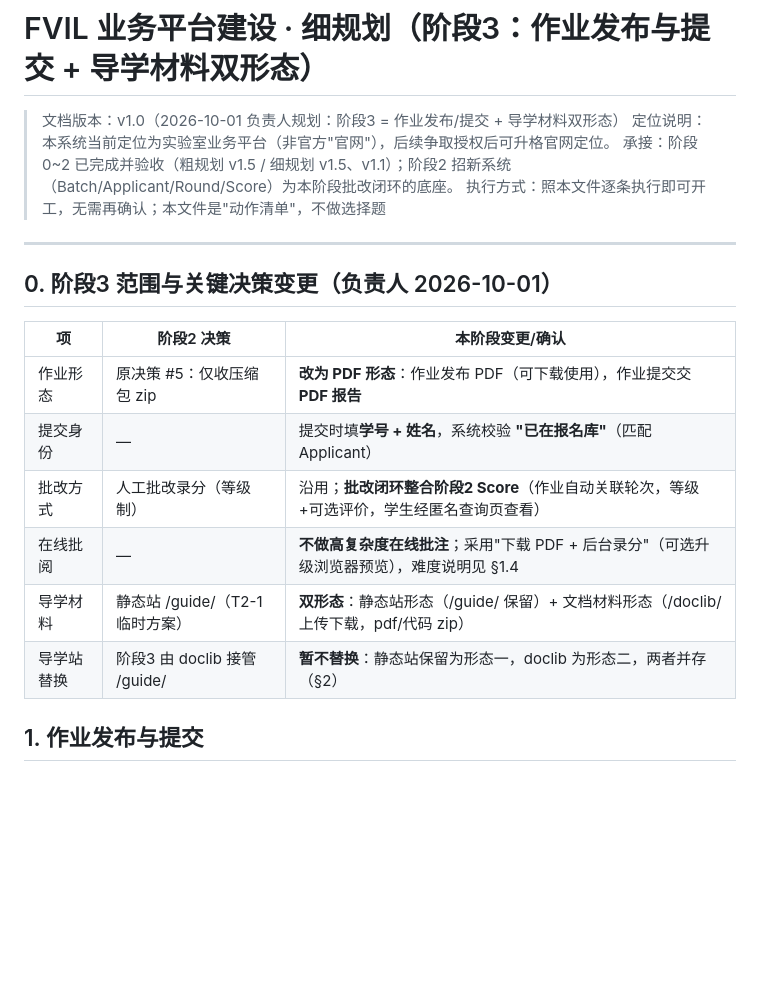
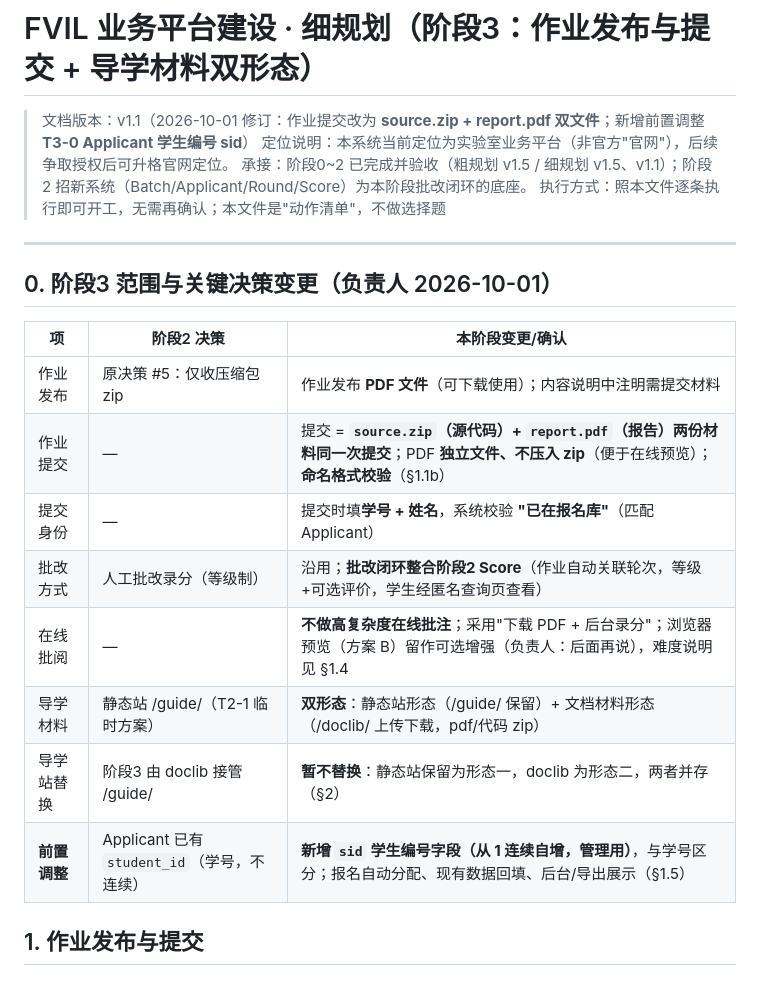
Before and after one commit to Mike-lin300/hfut-fvil, a Markdown page: docs/FVIL官网建设计划-细规划-阶段3.md, the part around one of its changes. Drawn GitHub-style; blank space fills up the shorter version.

```diff
--- a/docs/FVIL官网建设计划-细规划-阶段3.md
+++ b/docs/FVIL官网建设计划-细规划-阶段3.md
@@ -1,6 +1,6 @@
 # FVIL 业务平台建设 · 细规划（阶段3：作业发布与提交 + 导学材料双形态）
 
-> 文档版本：v1.0（2026-10-01 负责人规划：阶段3 = 作业发布/提交 + 导学材料双形态）
+> 文档版本：v1.1（2026-10-01 修订：作业提交改为 **source.zip + report.pdf 双文件**；新增前置调整 **T3-0 Applicant 学生编号 sid**）
 > 定位说明：本系统当前定位为实验室业务平台（非官方"官网"），后续争取授权后可升格官网定位。
 > 承接：阶段0~2 已完成并验收（粗规划 v1.5 / 细规划 v1.5、v1.1）；阶段2 招新系统（Batch/Applicant/Round/Score）为本阶段批改闭环的底座。
 > 执行方式：照本文件逐条执行即可开工，无需再确认；本文件是"动作清单"，不做选择题
@@ -11,12 +11,14 @@
 
 | 项 | 阶段2 决策 | 本阶段变更/确认 |
 |---|---|---|
-| 作业形态 | 原决策 #5：仅收压缩包 zip | **改为 PDF 形态**：作业发布 PDF（可下载使用），作业提交交 **PDF 报告** |
+| 作业发布 | 原决策 #5：仅收压缩包 zip | 作业发布 **PDF 文件**（可下载使用）；内容说明中注明需提交材料 |
+| 作业提交 | — | 提交 = **`source.zip`（源代码）+ `report.pdf`（报告）两份材料同一次提交**；PDF **独立文件、不压入 zip**（便于在线预览）；**命名格式校验**（§1.1b） |
 | 提交身份 | — | 提交时填**学号 + 姓名**，系统校验 **"已在报名库"**（匹配 Applicant） |
 | 批改方式 | 人工批改录分（等级制） | 沿用；**批改闭环整合阶段2 Score**（作业自动关联轮次，等级+可选评价，学生经匿名查询页查看） |
-| 在线批阅 | — | **不做高复杂度在线批注**；采用"下载 PDF + 后台录分"（可选升级浏览器预览），难度说明见 §1.4 |
+| 在线批阅 | — | **不做高复杂度在线批注**；采用"下载 PDF + 后台录分"；浏览器预览（方案 B）留作可选增强（负责人：后面再说），难度说明见 §1.4 |
 | 导学材料 | 静态站 /guide/（T2-1 临时方案） | **双形态**：静态站形态（/guide/ 保留）+ 文档材料形态（/doclib/ 上传下载，pdf/代码 zip） |
 | 导学站替换 | 阶段3 由 doclib 接管 /guide/ | **暂不替换**：静态站保留为形态一，doclib 为形态二，两者并存（§2） |
+| **前置调整** | Applicant 已有 `student_id`（学号，不连续） | **新增 `sid` 学生编号字段（从 1 连续自增，管理用）**，与学号区分；报名自动分配、现有数据回填、后台/导出展示（§1.5） |
 
 ## 1. 作业发布与提交
 
```
Also changed, not shown: other parts of docs/FVIL官网建设计划-细规划-阶段3.md (+37 -9 lines), docs/FVIL官网建设计划.md (+6 -6 lines).
